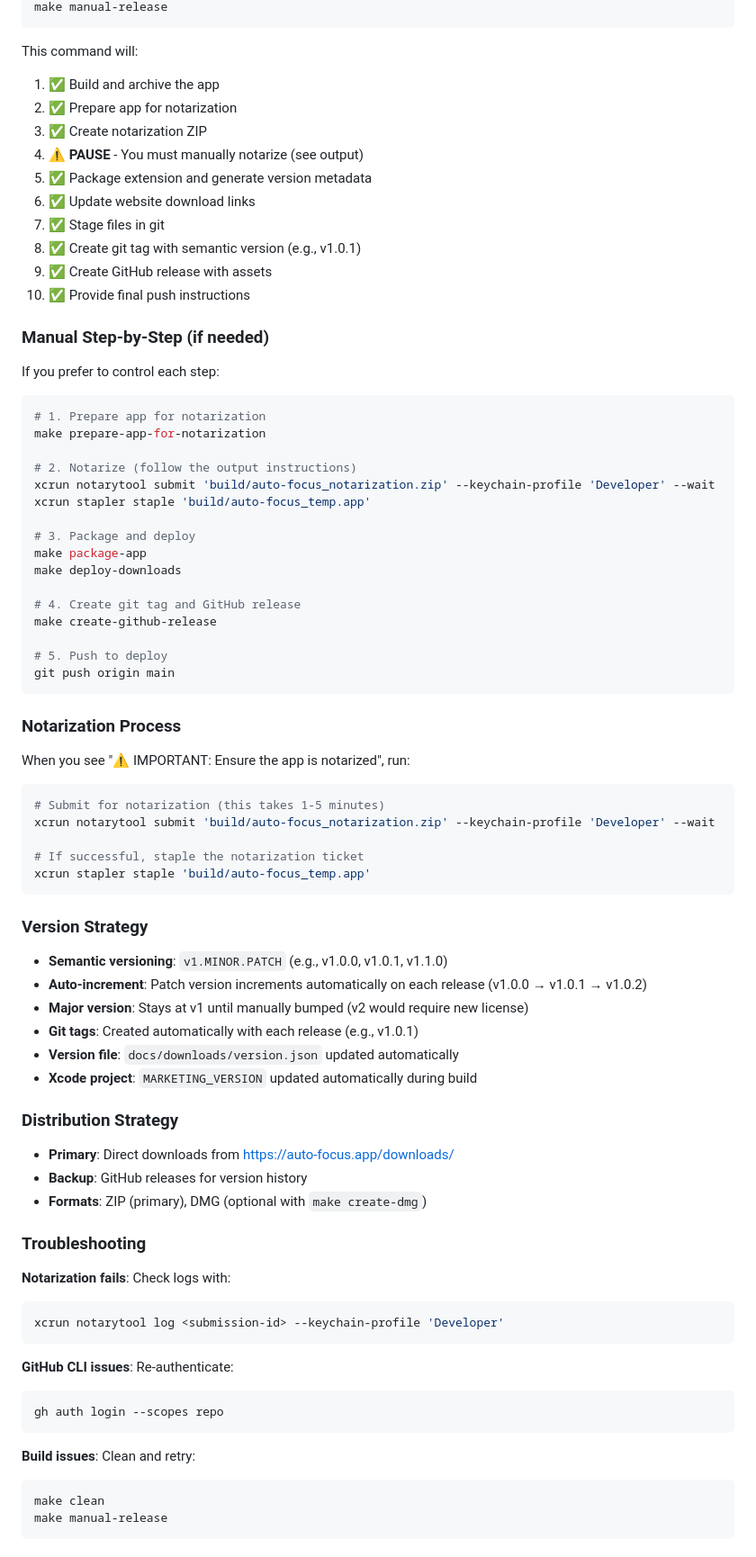
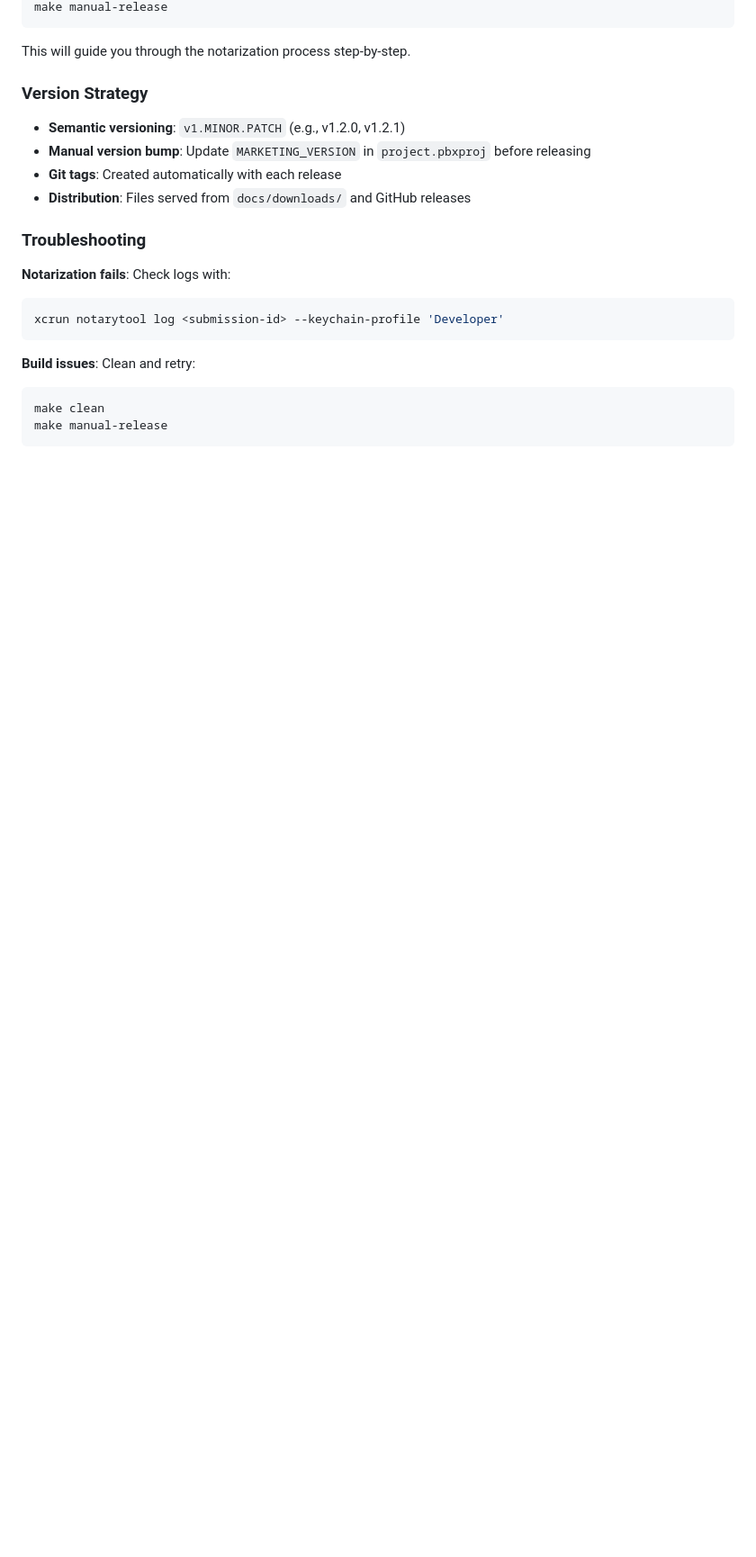
Before and after one commit to janschill/auto-focus, a Markdown page: README.md, the part around the change printed below. Shown: that part at 90% size. Drawn GitHub-style; blank space fills up the shorter version.

````diff
--- a/README.md
+++ b/README.md
@@ -109,67 +72,14 @@ If you need to create a release manually (e.g., for testing):
 make manual-release
 ```
 
-This command will:
-1. ✅ Build and archive the app
-2. ✅ Prepare app for notarization
-3. ✅ Create notarization ZIP
-4. ⚠️  **PAUSE** - You must manually notarize (see output)
-5. ✅ Package extension and generate version metadata
-6. ✅ Update website download links
-7. ✅ Stage files in git
-8. ✅ Create git tag with semantic version (e.g., v1.0.1)
-9. ✅ Create GitHub release with assets
-10. ✅ Provide final push instructions
-
-### Manual Step-by-Step (if needed)
-
-If you prefer to control each step:
-
-```bash
-# 1. Prepare app for notarization
-make prepare-app-for-notarization
-
-# 2. Notarize (follow the output instructions)
-xcrun notarytool submit 'build/auto-focus_notarization.zip' --keychain-profile 'Developer' --wait
-xcrun stapler staple 'build/auto-focus_temp.app'
-
-# 3. Package and deploy
-make package-app
-make deploy-downloads
-
-# 4. Create git tag and GitHub release
-make create-github-release
-
-# 5. Push to deploy
-git push origin main
-```
-
-### Notarization Process
-
-When you see "⚠️ IMPORTANT: Ensure the app is notarized", run:
-
-```bash
-# Submit for notarization (this takes 1-5 minutes)
-xcrun notarytool submit 'build/auto-focus_notarization.zip' --keychain-profile 'Developer' --wait
-
-# If successful, staple the notarization ticket
-xcrun stapler staple 'build/auto-focus_temp.app'
-```
+This will guide you through the notarization process step-by-step.
 
 ### Version Strategy
 
-- **Semantic versioning**: `v1.MINOR.PATCH` (e.g., v1.0.0, v1.0.1, v1.1.0)
-- **Auto-increment**: Patch version increments automatically on each release (v1.0.0 → v1.0.1 → v1.0.2)
-- **Major version**: Stays at v1 until manually bumped (v2 would require new license)
-- **Git tags**: Created automatically with each release (e.g., v1.0.1)
-- **Version file**: `docs/downloads/version.json` updated automatically
-- **Xcode project**: `MARKETING_VERSION` updated automatically during build
-
-### Distribution Strategy
-
-- **Primary**: Direct downloads from https://auto-focus.app/downloads/
-- **Backup**: GitHub releases for version history
-- **Formats**: ZIP (primary), DMG (optional with `make create-dmg`)
+- **Semantic versioning**: `v1.MINOR.PATCH` (e.g., v1.2.0, v1.2.1)
+- **Manual version bump**: Update `MARKETING_VERSION` in `project.pbxproj` before releasing
+- **Git tags**: Created automatically with each release
+- **Distribution**: Files served from `docs/downloads/` and GitHub releases
 
 ### Troubleshooting
 
@@ -178,11 +88,6 @@ xcrun stapler staple 'build/auto-focus_temp.app'
 xcrun notarytool log <submission-id> --keychain-profile 'Developer'
 ```
 
-**GitHub CLI issues**: Re-authenticate:
-```bash
-gh auth login --scopes repo
-```
-
 **Build issues**: Clean and retry:
 ```bash
 make clean
````
Also changed, not shown: other parts of README.md (+27 -99 lines).
